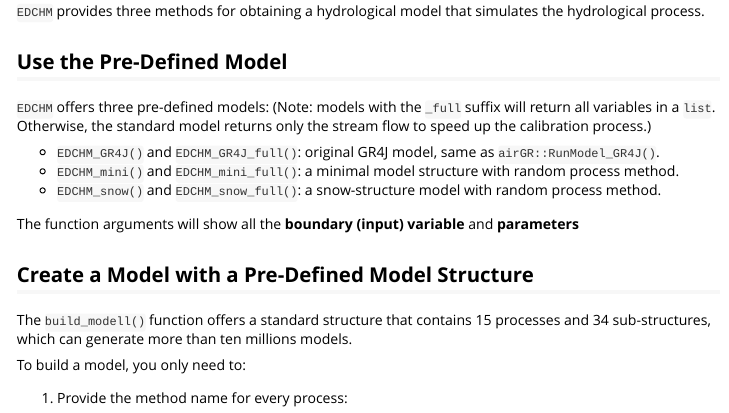
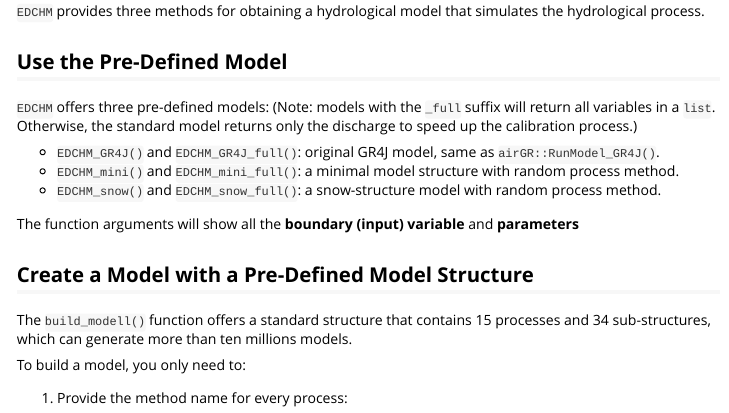
Before and after one commit to LuckyKanLei/EDCHM, an R Markdown document (vignettes/EDCHM.Rmd): the page in a window 1100 px wide, from 190 px down. Rendered offline with R 4.5, knitr and Pandoc, with nearby package versions; some code elsewhere in the file could not run offline; long lines of code are wrapped.

Commit message:
vignette fix 0304

```diff
--- a/vignettes/EDCHM.Rmd
+++ b/vignettes/EDCHM.Rmd
@@ -28,7 +28,7 @@ library(EDCHM)
 
 `EDCHM` offers three pre-defined models:
 (Note: models with the `_full` suffix will return all variables in a `list`.
-Otherwise, the standard model returns only the stream flow to speed up the calibration process.)
+Otherwise, the standard model returns only the discharge to speed up the calibration process.)
 
 - `EDCHM_GR4J()` and `EDCHM_GR4J_full()`: original GR4J model, same as `airGR::RunModel_GR4J()`.
 - `EDCHM_mini()` and `EDCHM_mini_full()`: a minimal model structure with random process method.
```
Also changed, not shown: docs/pkgdown.yml, docs/search.json, vignettes/EDCHM.Rmd (2 more changed lines), 1 other file.
